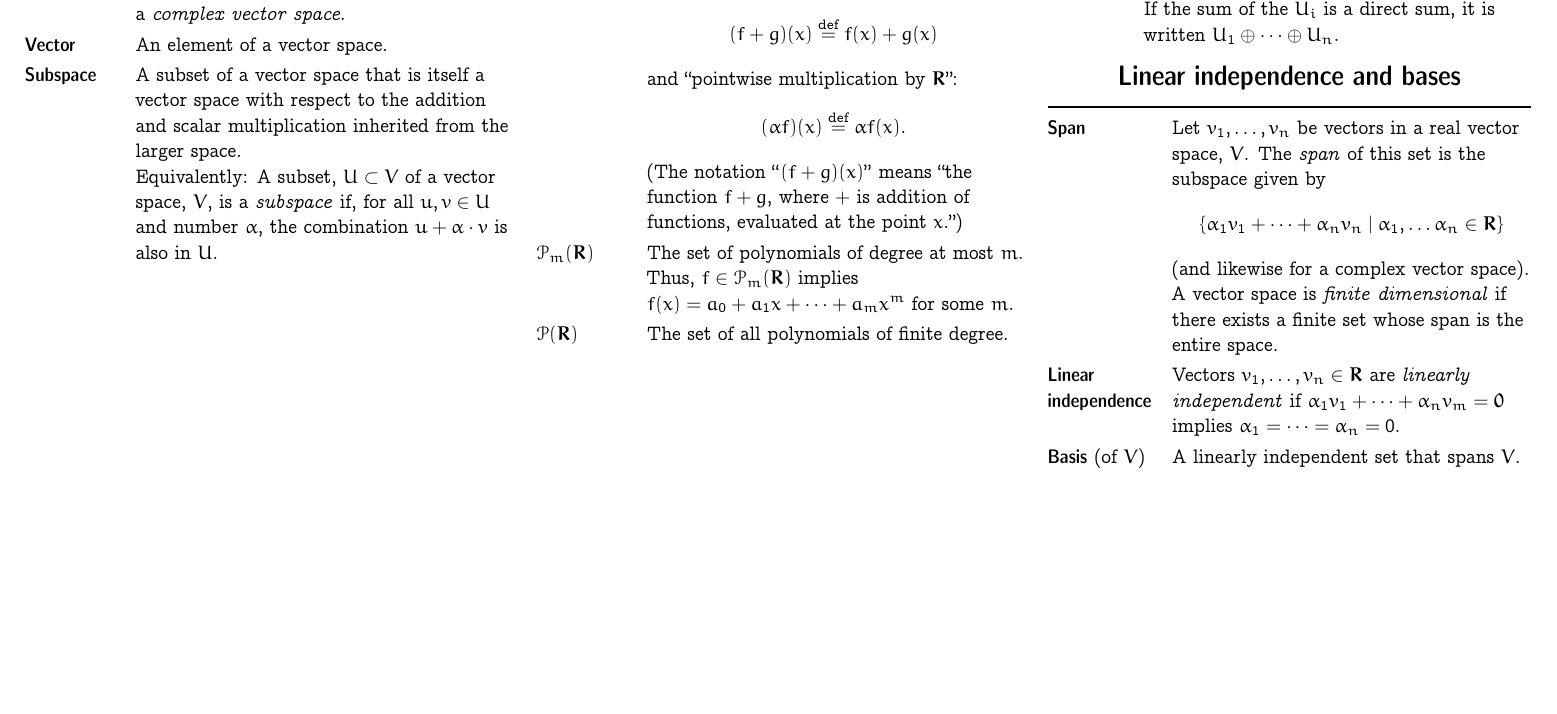
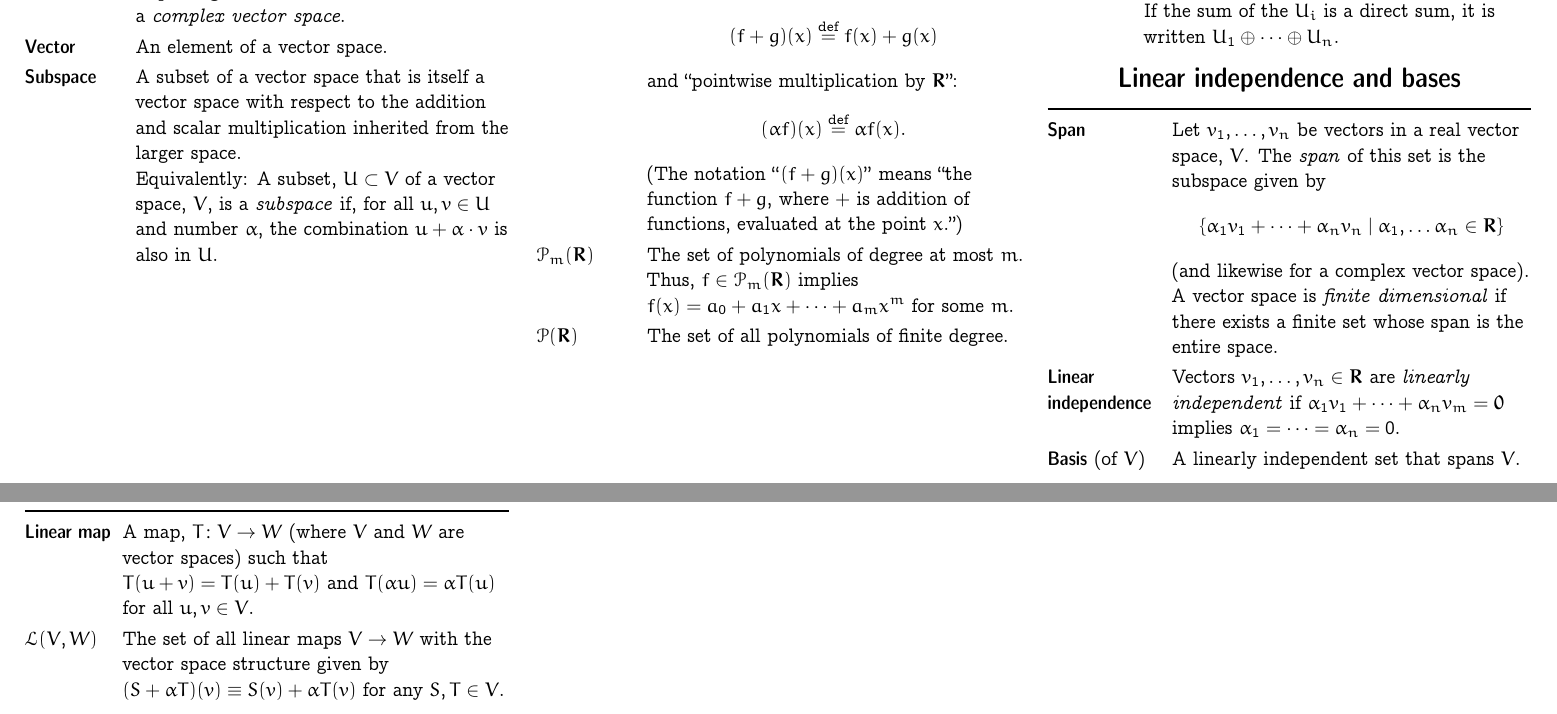
Before and after one commit to alan-turing-institute/hut23-linear-algebra, a LaTeX document (reference/all-the-maths-we-know.tex): part of page 2 of 2 before the commit and two parts of pages 2 and 3 of 3 after it, the two joined at a grey line, cut so that both start at the same text, the shorter picture padded with empty space. Compiled offline with pdfLaTeX.

Commit message:
Add notes on linear maps

```diff
--- a/reference/all-the-maths-we-know.tex
+++ b/reference/all-the-maths-we-know.tex
@@ -238,5 +238,24 @@
 
 \end{tabularx}
 
+
+%% ============================================================
+
+\section*{Linear maps}
+\begin{tabularx}{\columnwidth}{@{}l>{\raggedright\arraybackslash}X@{}}
+  \toprule
+
+  \defn{Linear map} & A map, $T\colon V\to W$ (where $V$ and $W$ are
+  vector spaces) such that $T(u+v) = T(u)+T(v)$ and $T(\alpha u) = \alpha T(u)$
+  for all $u,v\in V$. \\
+
+  $\mathcal{L}(V, W)$ & The set of all linear maps $V\to W$ with the vector space structure given by $(S+\alpha T)(v) \equiv S(v)+\alpha T(v)$ for any $S,T\in V$. \\
+
+
+
+
+\end{tabularx}
+
+
 \end{multicols*}
 \end{document}
```
